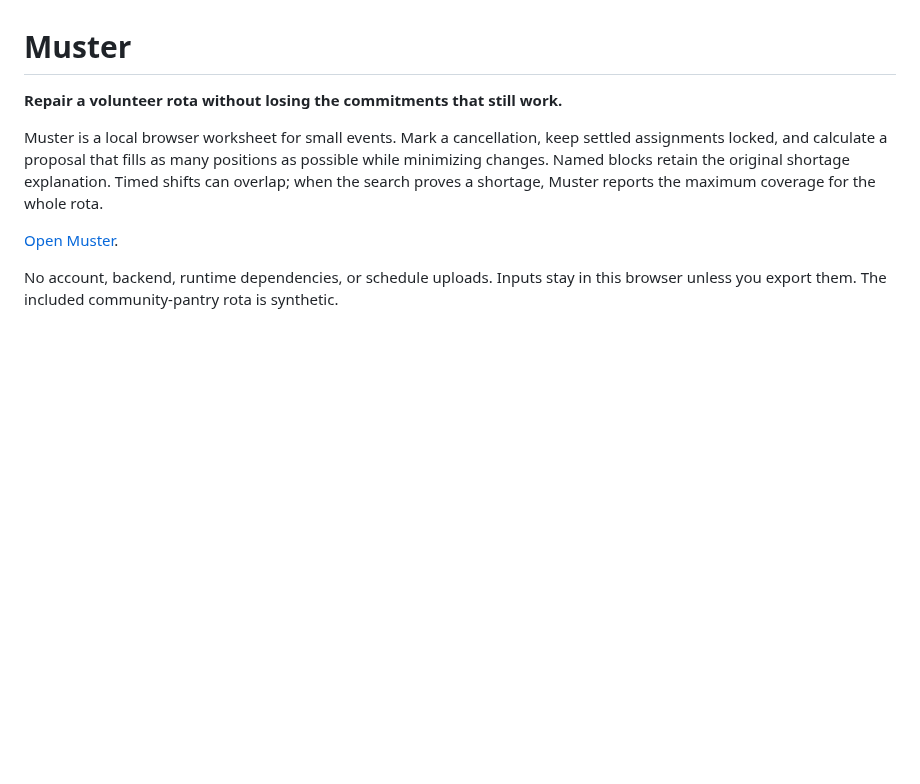
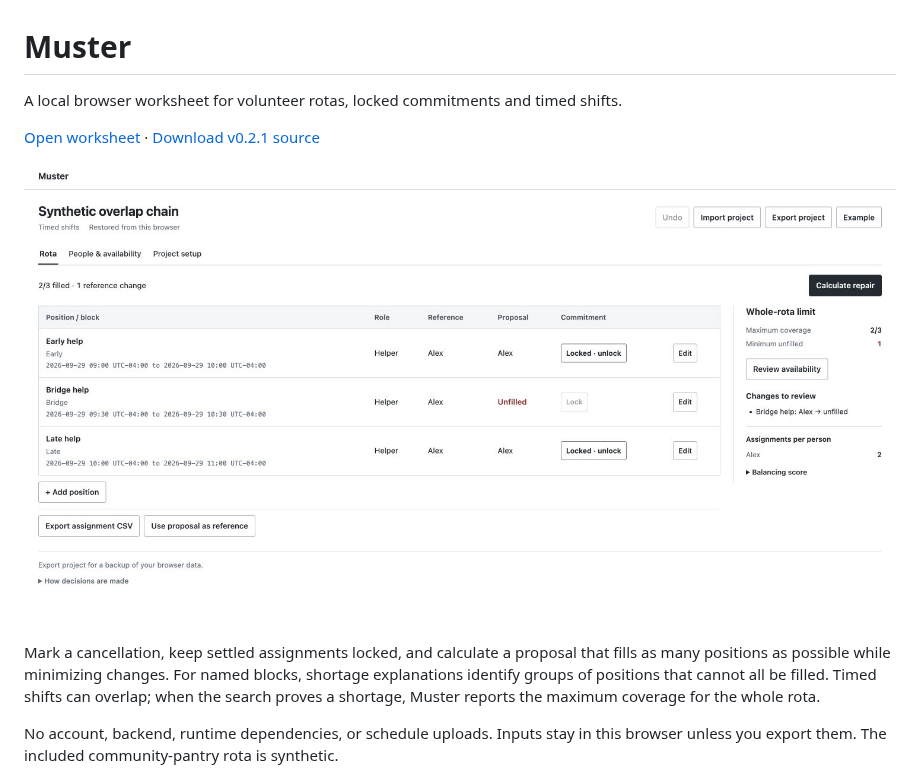
Before and after one commit to nazeeh111/Muster, a Markdown page: README.md, the part around the change. GitHub-like rendering; pictures changed too: docs/worksheet.jpg (added); blank space fills up the shorter version.

Commit message:
Show the working rota on Muster front page

```diff
--- a/README.md
+++ b/README.md
@@ -1,10 +1,12 @@
 # Muster
 
-**Repair a volunteer rota without losing the commitments that still work.**
+A local browser worksheet for volunteer rotas, locked commitments and timed shifts.
 
-Muster is a local browser worksheet for small events. Mark a cancellation, keep settled assignments locked, and calculate a proposal that fills as many positions as possible while minimizing changes. Named blocks retain the original shortage explanation. Timed shifts can overlap; when the search proves a shortage, Muster reports the maximum coverage for the whole rota.
+[Open worksheet](https://nazeeh111.github.io/Muster/) · [Download v0.2.1 source](https://github.com/nazeeh111/Muster/releases/tag/v0.2.1)
 
-[Open Muster](https://nazeeh111.github.io/Muster/).
+![Synthetic timed rota: Early and Late assigned to Alex, Bridge unfilled](docs/worksheet.jpg)
+
+Mark a cancellation, keep settled assignments locked, and calculate a proposal that fills as many positions as possible while minimizing changes. For named blocks, shortage explanations identify groups of positions that cannot all be filled. Timed shifts can overlap; when the search proves a shortage, Muster reports the maximum coverage for the whole rota.
 
 No account, backend, runtime dependencies, or schedule uploads. Inputs stay in this browser unless you export them. The included community-pantry rota is synthetic.
 
```
